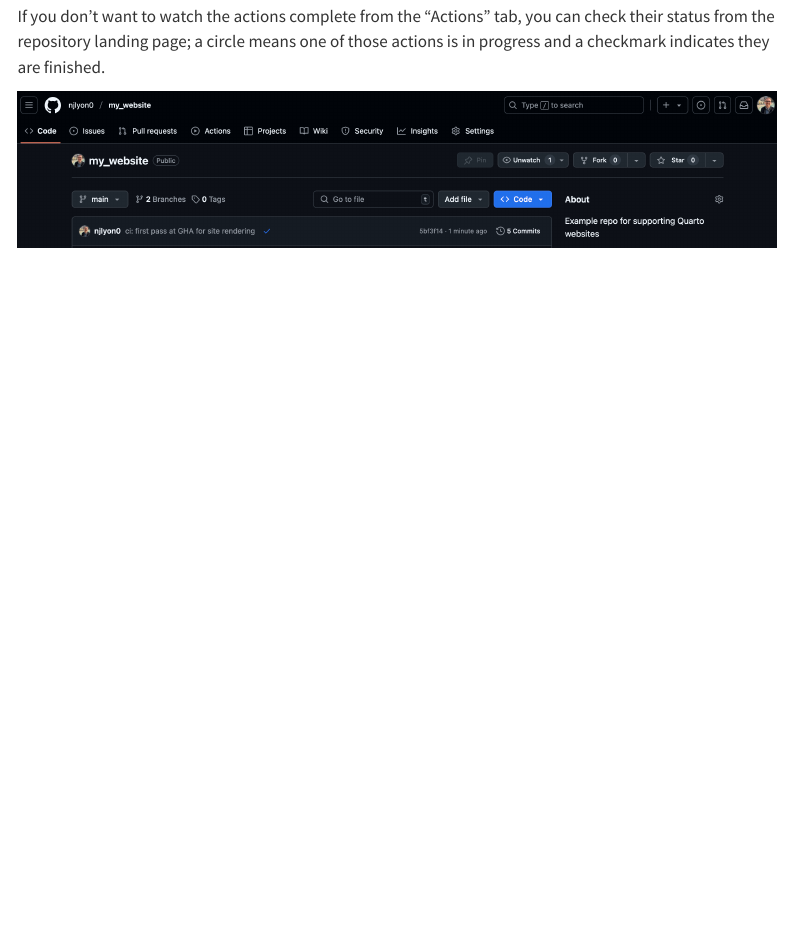
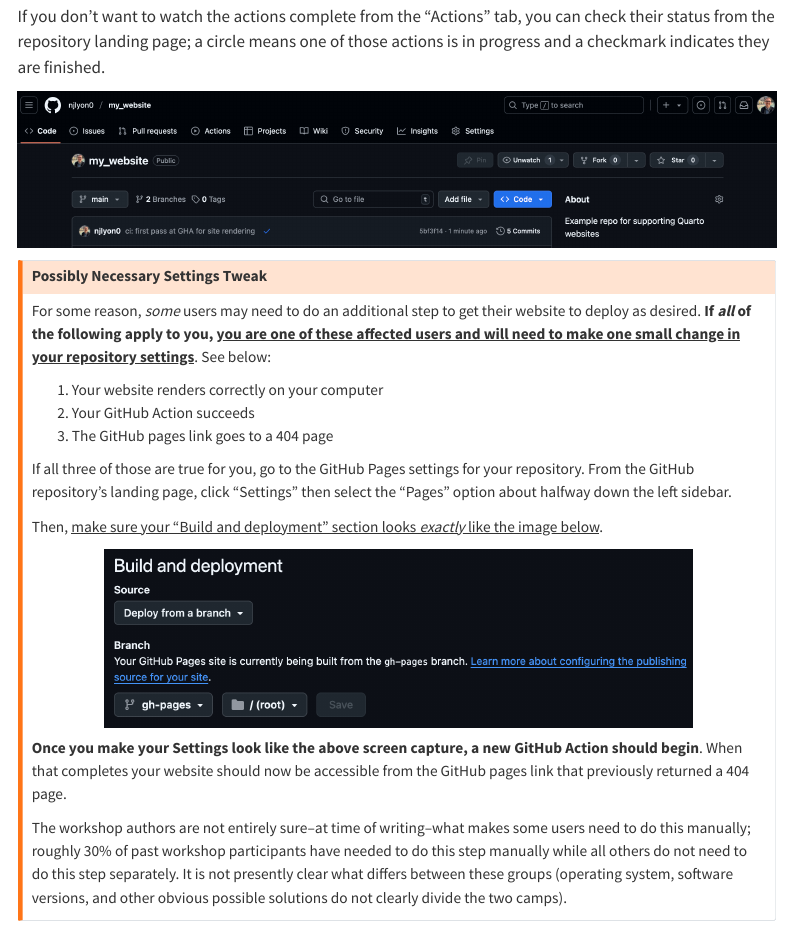
Before and after one commit to lter/workshop-quarto, a Quarto document (deploy.qmd): the page in a window 1100 px wide, from 5300 px down. Rendered offline with R 4.5, knitr and Pandoc in place of Quarto, with nearby package versions; menus at the side of the page are left out.

Commit message:
feat (deploy): documenting GH pages settings tweak needed by some users (see lter/ssecr#62)

```diff
--- a/deploy.qmd
+++ b/deploy.qmd
@@ -167,6 +167,29 @@ If you don't want to watch the actions complete from the "Actions" tab, you can
 <img src="images/gha-04.png" alt="Screenshot of the top part of a GitHub repository's landing page after a GitHub Action is complete" width="100%"/>
 </p>
 
+:::{.callout-warning}
+#### Possibly Necessary Settings Tweak
+
+For some reason, _some_ users may need to do an additional step to get their website to deploy as desired. **If _all_ of the following apply to you, <u>you are one of these affected users and will need to make one small change in your repository settings</u>**. See below:
+
+1. Your website renders correctly on your computer
+2. Your GitHub Action succeeds
+3. The GitHub pages link goes to a 404 page
+
+If all three of those are true for you, go to the GitHub Pages settings for your repository. From the GitHub repository's landing page, click "Settings" then select the "Pages" option about halfway down the left sidebar.
+
+Then, <u>make sure your "Build and deployment" section looks _exactly_ like the image below</u>.
+
+<p align="center"/>
+<img src="images/gh-pages-settings-01.png" alt="Screenshot of GitHub Pages settings (for a repository) where the 'Source' dropdown menu is set to 'Deploy from a branch' and the 'Branch' dropdown menus are set to 'gh-pages' and '/ (root)' (from left to right)" width="80%"/>
+</p>
+
+**Once you make your Settings look like the above screen capture, a new GitHub Action should begin**. When that completes your website should now be accessible from the GitHub pages link that previously returned a 404 page.
+
+The workshop authors are not entirely sure--at time of writing--what makes some users need to do this manually; roughly 30% of past workshop participants have needed to do this step manually while all others do not need to do this step separately. It is not presently clear what differs between these groups (operating system, software versions, and other obvious possible solutions do not clearly divide the two camps).
+
+:::
+
 ### 6. Make the Website Link More Accessible
 
 After the GitHub Action completes, your website is live but you'll need to take an extra step to make that link directly accessible from the landing page of the repository. To start **click the gear ({{< fa gear >}}) icon next to "About" in the right sidebar of the repository**.
```
Also changed, not shown: images/gh-pages-settings-01.png (added), 1 other file.
